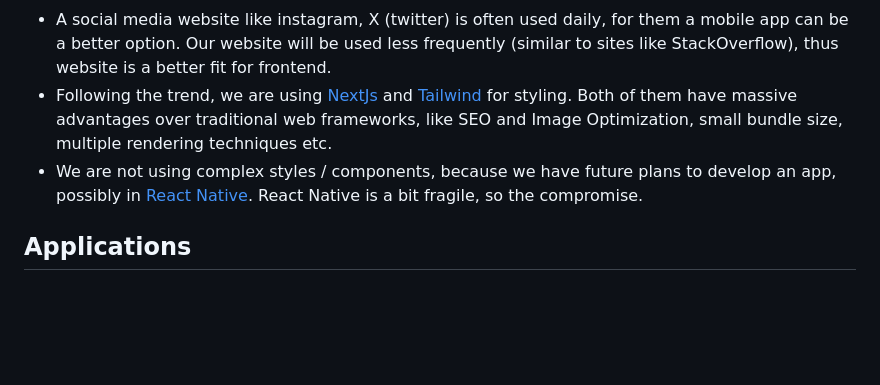
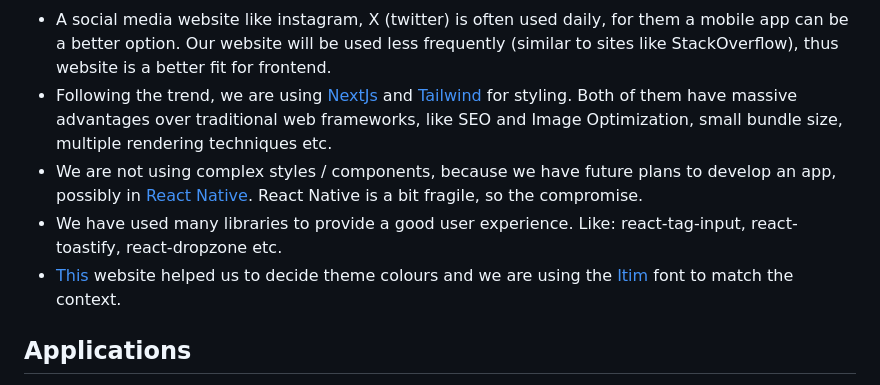
Before and after one commit to rasoi-devs/rasoi, a Markdown page: README.md, the part around one of its changes. Drawn GitHub-style; blank space fills up the shorter version.

```diff
--- a/README.md
+++ b/README.md
@@ -56,6 +70,9 @@ _A social media for recipes 🍳._
 - A social media website like instagram, X (twitter) is often used daily, for them a mobile app can be a better option. Our website will be used less frequently (similar to sites like StackOverflow), thus website is a better fit for frontend.
 - Following the trend, we are using [NextJs](https://nextjs.org/) and [Tailwind](https://tailwindcss.com/) for styling. Both of them have massive advantages over traditional web frameworks, like SEO and Image Optimization, small bundle size, multiple rendering techniques etc.
 - We are not using complex styles / components, because we have future plans to develop an app, possibly in [React Native](https://reactnative.dev/). React Native is a bit fragile, so the compromise.
+- We have used many libraries to provide a good user experience. Like: react-tag-input, react-toastify, react-dropzone etc.
+- [This](https://www.realtimecolors.com/?colors=130e01-ffffff-6c3702-00c7a9-1902d6&fonts=Poppins-Poppins) website helped us to decide theme colours and we are using the [Itim](https://fonts.google.com/specimen/Itim) font to match the
+context.
 
 ## Applications
 
```
Also changed, not shown: other parts of README.md (+26 -12 lines).
